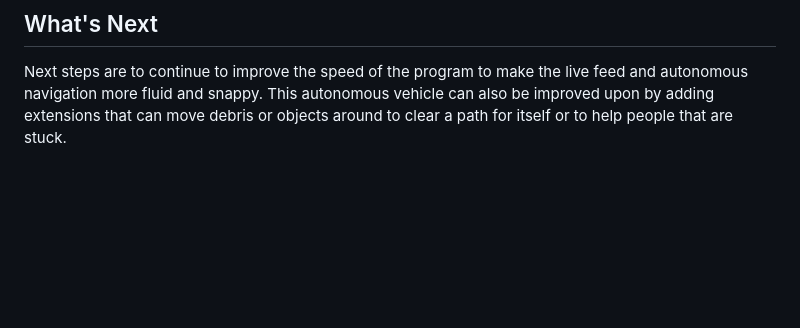
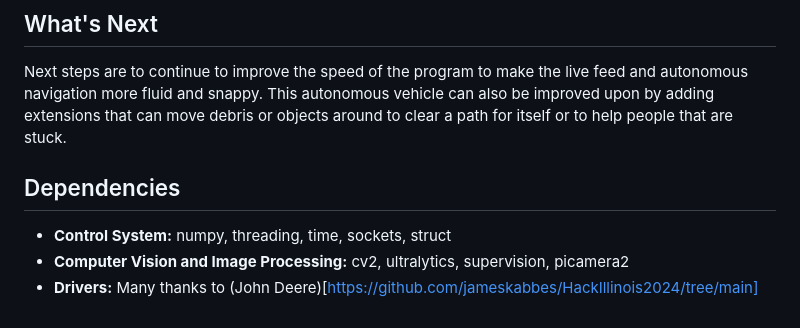
Before and after one commit to ramnreddy15/CrisisVision, a Markdown page: README.md, the part around the change. GitHub-like rendering; blank space fills up the shorter version.

Commit message:
added dependencies

```diff
--- a/README.md
+++ b/README.md
@@ -41,3 +41,9 @@ The first thing we learned was that version compatability is very important betw
 
 ## What's Next
 Next steps are to continue to improve the speed of the program to make the live feed and autonomous navigation more fluid and snappy. This autonomous vehicle can also be improved upon by adding extensions that can move debris or objects around to clear a path for itself or to help people that are stuck.
+
+## Dependencies
+
+* **Control System:** numpy, threading, time, sockets, struct
+* **Computer Vision and Image Processing:** cv2, ultralytics, supervision, picamera2
+* **Drivers:** Many thanks to (John Deere)[https://github.com/jameskabbes/HackIllinois2024/tree/main]
```
